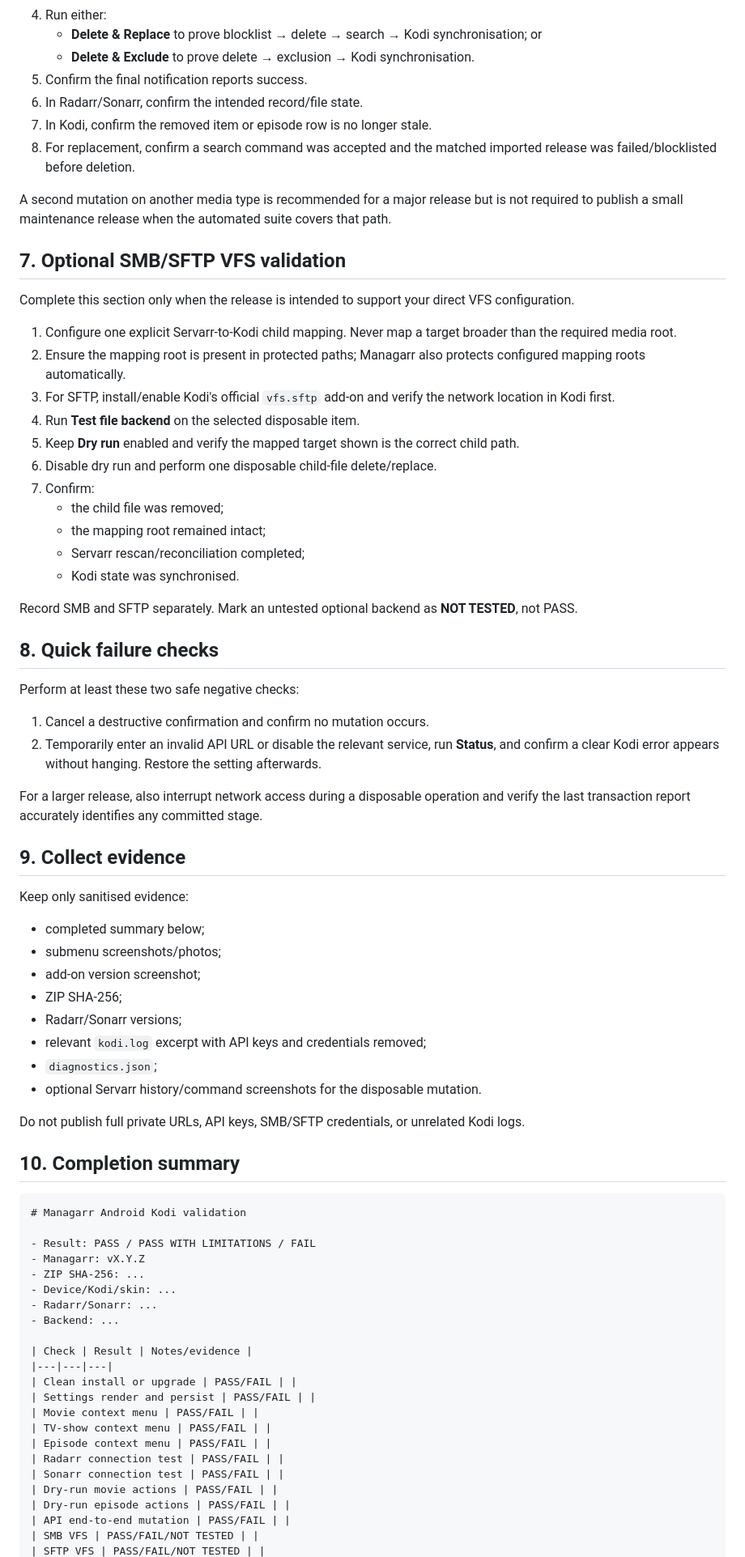
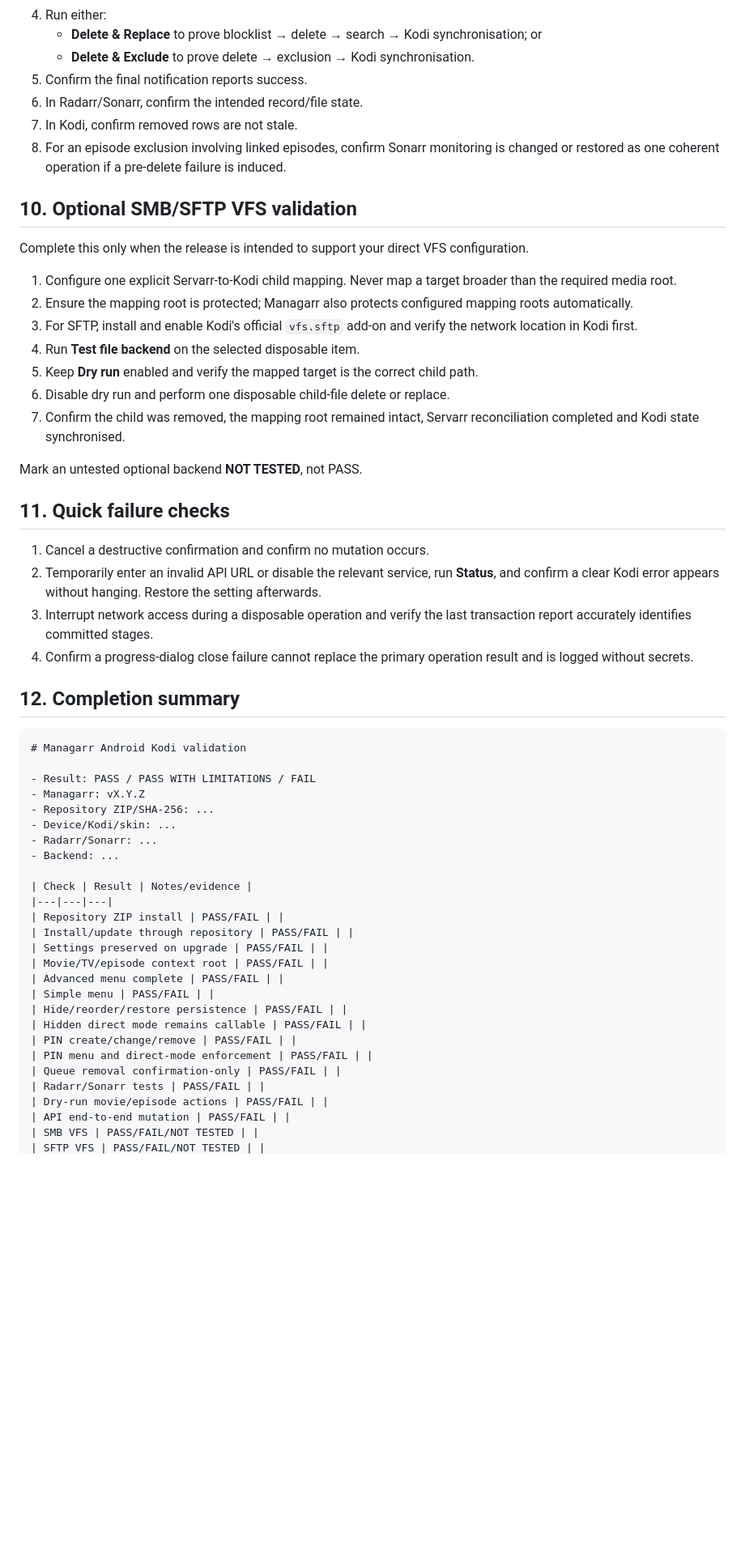
Before and after one commit to cbkii/kodi-managarr, a Markdown page: docs/ANDROID_KODI_VALIDATION.md, the part around one of its changes. Shown at 81% size. Rendered like a GitHub page; blank space fills up the shorter version.

Commit message:
Add repository, configurable-menu and PIN device validation

````diff
--- a/docs/ANDROID_KODI_VALIDATION.md
+++ b/docs/ANDROID_KODI_VALIDATION.md
@@ -109,76 +146,57 @@ This is the minimum destructive proof for the recommended backend.
    - **Delete & Exclude** to prove delete → exclusion → Kodi synchronisation.
 5. Confirm the final notification reports success.
 6. In Radarr/Sonarr, confirm the intended record/file state.
-7. In Kodi, confirm the removed item or episode row is no longer stale.
-8. For replacement, confirm a search command was accepted and the matched imported release was failed/blocklisted before deletion.
+7. In Kodi, confirm removed rows are not stale.
+8. For an episode exclusion involving linked episodes, confirm Sonarr monitoring is changed or restored as one coherent operation if a pre-delete failure is induced.
 
-A second mutation on another media type is recommended for a major release but is not required to publish a small maintenance release when the automated suite covers that path.
+## 10. Optional SMB/SFTP VFS validation
 
-## 7. Optional SMB/SFTP VFS validation
-
-Complete this section only when the release is intended to support your direct VFS configuration.
+Complete this only when the release is intended to support your direct VFS configuration.
 
 1. Configure one explicit Servarr-to-Kodi child mapping. Never map a target broader than the required media root.
-2. Ensure the mapping root is present in protected paths; Managarr also protects configured mapping roots automatically.
-3. For SFTP, install/enable Kodi's official `vfs.sftp` add-on and verify the network location in Kodi first.
+2. Ensure the mapping root is protected; Managarr also protects configured mapping roots automatically.
+3. For SFTP, install and enable Kodi's official `vfs.sftp` add-on and verify the network location in Kodi first.
 4. Run **Test file backend** on the selected disposable item.
-5. Keep **Dry run** enabled and verify the mapped target shown is the correct child path.
-6. Disable dry run and perform one disposable child-file delete/replace.
-7. Confirm:
-   - the child file was removed;
-   - the mapping root remained intact;
-   - Servarr rescan/reconciliation completed;
-   - Kodi state was synchronised.
+5. Keep **Dry run** enabled and verify the mapped target is the correct child path.
+6. Disable dry run and perform one disposable child-file delete or replace.
+7. Confirm the child was removed, the mapping root remained intact, Servarr reconciliation completed and Kodi state synchronised.
 
-Record SMB and SFTP separately. Mark an untested optional backend as **NOT TESTED**, not PASS.
+Mark an untested optional backend **NOT TESTED**, not PASS.
 
-## 8. Quick failure checks
-
-Perform at least these two safe negative checks:
+## 11. Quick failure checks
 
 1. Cancel a destructive confirmation and confirm no mutation occurs.
 2. Temporarily enter an invalid API URL or disable the relevant service, run **Status**, and confirm a clear Kodi error appears without hanging. Restore the setting afterwards.
+3. Interrupt network access during a disposable operation and verify the last transaction report accurately identifies committed stages.
+4. Confirm a progress-dialog close failure cannot replace the primary operation result and is logged without secrets.
 
-For a larger release, also interrupt network access during a disposable operation and verify the last transaction report accurately identifies any committed stage.
-
-## 9. Collect evidence
-
-Keep only sanitised evidence:
-
-- completed summary below;
-- submenu screenshots/photos;
-- add-on version screenshot;
-- ZIP SHA-256;
-- Radarr/Sonarr versions;
-- relevant `kodi.log` excerpt with API keys and credentials removed;
-- `diagnostics.json`;
-- optional Servarr history/command screenshots for the disposable mutation.
-
-Do not publish full private URLs, API keys, SMB/SFTP credentials, or unrelated Kodi logs.
-
-## 10. Completion summary
+## 12. Completion summary
 
 ```markdown
 # Managarr Android Kodi validation
 
 - Result: PASS / PASS WITH LIMITATIONS / FAIL
 - Managarr: vX.Y.Z
-- ZIP SHA-256: ...
+- Repository ZIP/SHA-256: ...
 - Device/Kodi/skin: ...
 - Radarr/Sonarr: ...
 - Backend: ...
 
 | Check | Result | Notes/evidence |
 |---|---|---|
-| Clean install or upgrade | PASS/FAIL | |
-| Settings render and persist | PASS/FAIL | |
-| Movie context menu | PASS/FAIL | |
-| TV-show context menu | PASS/FAIL | |
-| Episode context menu | PASS/FAIL | |
-| Radarr connection test | PASS/FAIL | |
-| Sonarr connection test | PASS/FAIL | |
-| Dry-run movie actions | PASS/FAIL | |
-| Dry-run episode actions | PASS/FAIL | |
+| Repository ZIP install | PASS/FAIL | |
+| Install/update through repository | PASS/FAIL | |
+| Settings preserved on upgrade | PASS/FAIL | |
+| Movie/TV/episode context root | PASS/FAIL | |
+| Advanced menu complete | PASS/FAIL | |
+| Simple menu | PASS/FAIL | |
+| Hide/reorder/restore persistence | PASS/FAIL | |
+| Hidden direct mode remains callable | PASS/FAIL | |
+| PIN create/change/remove | PASS/FAIL | |
+| PIN menu and direct-mode enforcement | PASS/FAIL | |
+| Queue removal confirmation-only | PASS/FAIL | |
+| Radarr/Sonarr tests | PASS/FAIL | |
+| Dry-run movie/episode actions | PASS/FAIL | |
 | API end-to-end mutation | PASS/FAIL | |
 | SMB VFS | PASS/FAIL/NOT TESTED | |
 | SFTP VFS | PASS/FAIL/NOT TESTED | |
````
Also changed, not shown: other parts of docs/ANDROID_KODI_VALIDATION.md (+83 -54 lines).
